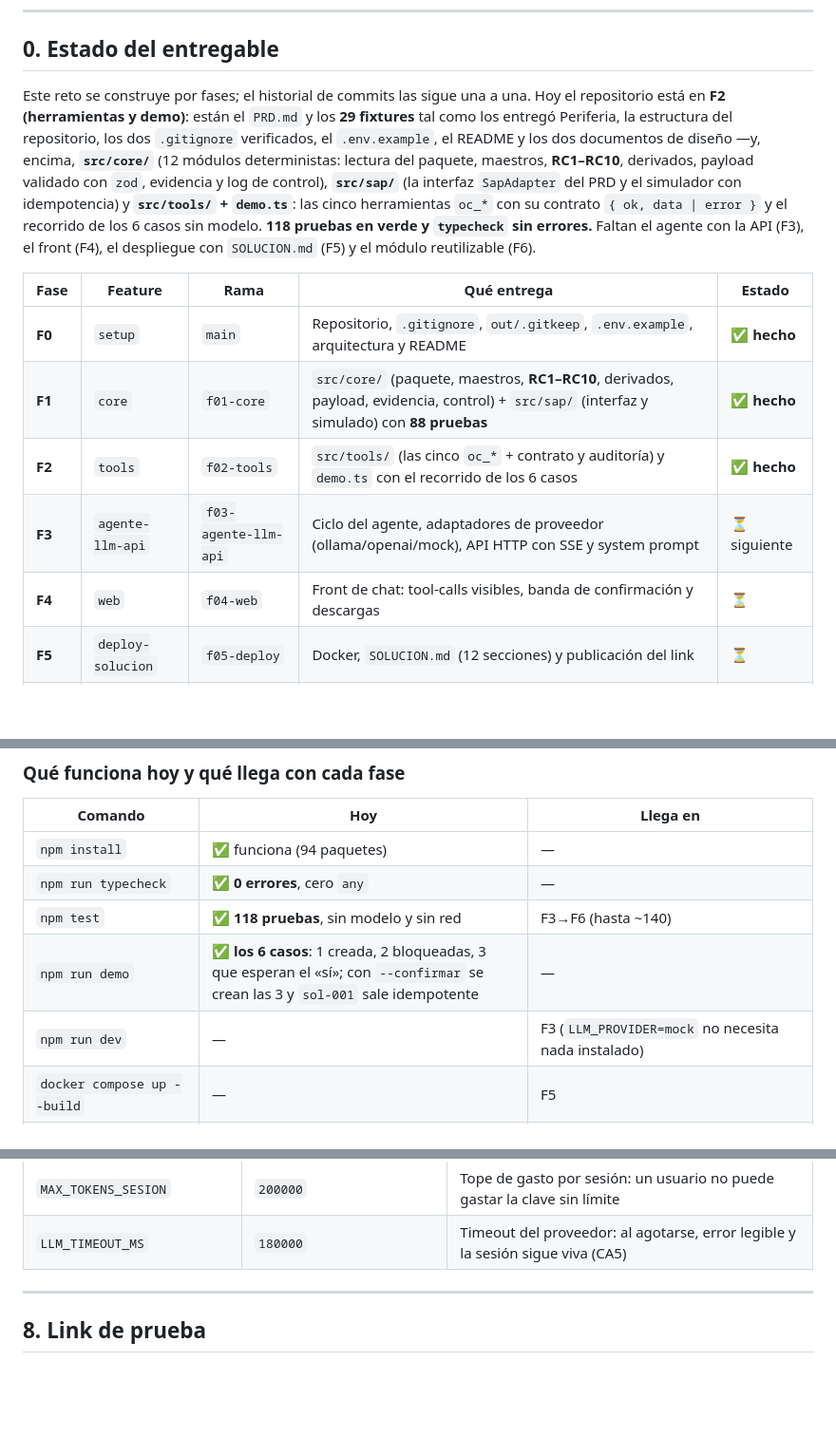
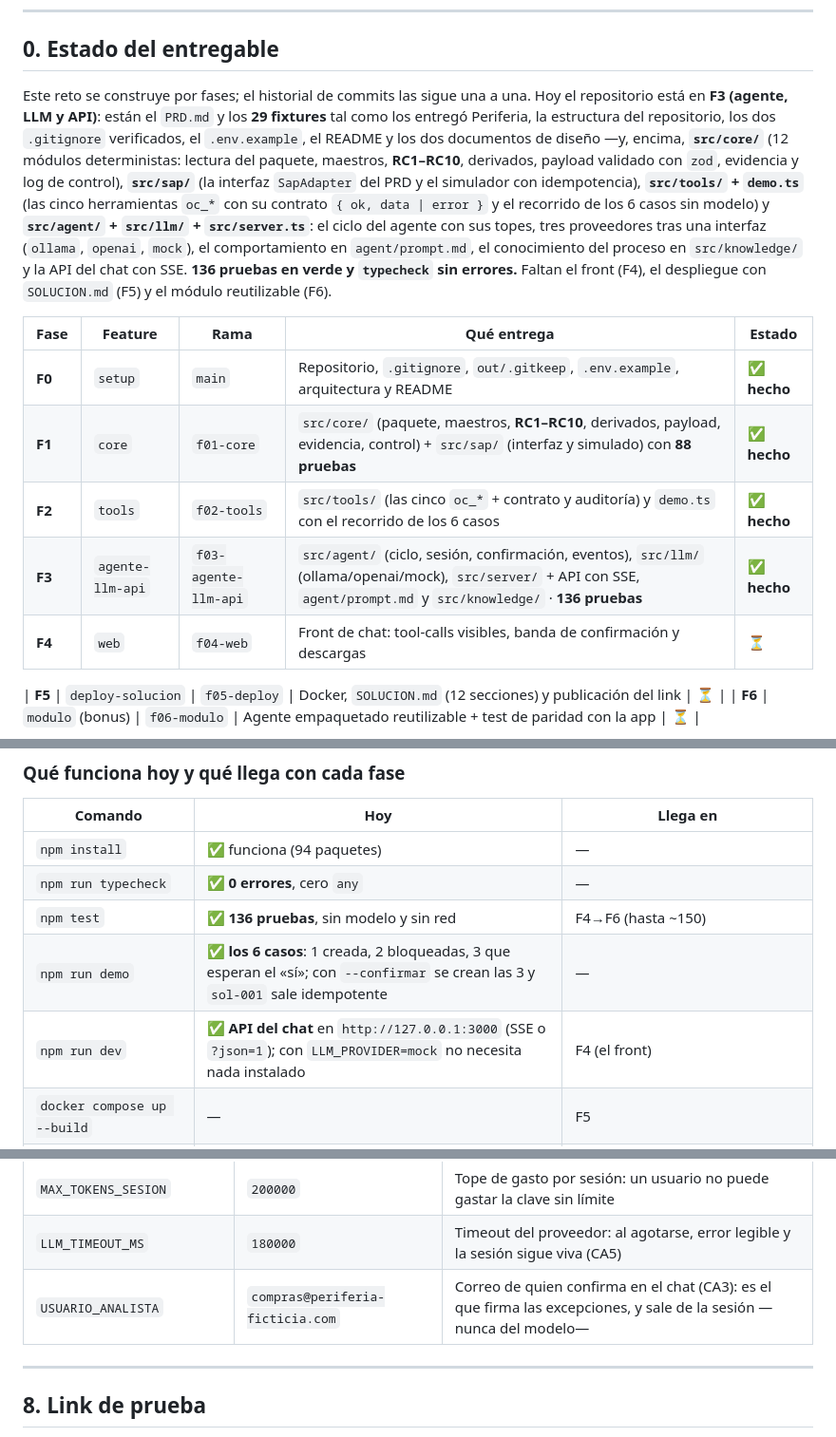
Before and after one commit to oscarkof/periferia-reto-03, a Markdown page: README.md, 3 parts joined by grey strips. Shown at 95% size. Drawn GitHub-style; blank space fills up the shorter version.

```diff
--- a/README.md
+++ b/README.md
@@ -52,22 +52,25 @@ queda **marcada** en el log de control.
 ## 0. Estado del entregable
 
 Este reto se construye por fases; el historial de commits las sigue una a una. Hoy el repositorio está en
-**F2 (herramientas y demo)**: están el `PRD.md` y los **29 fixtures** tal como los entregó Periferia, la
+**F3 (agente, LLM y API)**: están el `PRD.md` y los **29 fixtures** tal como los entregó Periferia, la
 estructura del repositorio, los dos `.gitignore` verificados, el `.env.example`, el README y los dos
 documentos de diseño —y, encima, **`src/core/`** (12 módulos deterministas: lectura del paquete, maestros,
 **RC1–RC10**, derivados, payload validado con `zod`, evidencia y log de control), **`src/sap/`** (la interfaz
-`SapAdapter` del PRD y el simulador con idempotencia) y **`src/tools/` + `demo.ts`**: las cinco herramientas
-`oc_*` con su contrato `{ ok, data | error }` y el recorrido de los 6 casos sin modelo. **118 pruebas en
-verde y `typecheck` sin errores.** Faltan el agente con la API (F3), el front (F4), el despliegue con
-`SOLUCION.md` (F5) y el módulo reutilizable (F6).
+`SapAdapter` del PRD y el simulador con idempotencia), **`src/tools/` + `demo.ts`** (las cinco herramientas
+`oc_*` con su contrato `{ ok, data | error }` y el recorrido de los 6 casos sin modelo) y **`src/agent/` +
+`src/llm/` + `src/server.ts`**: el ciclo del agente con sus topes, tres proveedores tras una interfaz
+(`ollama`, `openai`, `mock`), el comportamiento en `agent/prompt.md`, el conocimiento del proceso en
+`src/knowledge/` y la API del chat con SSE. **136 pruebas en verde y `typecheck` sin errores.** Faltan el
+front (F4), el despliegue con `SOLUCION.md` (F5) y el módulo reutilizable (F6).
 
 | Fase | Feature | Rama | Qué entrega | Estado |
 |---|---|---|---|---|
 | **F0** | `setup` | `main` | Repositorio, `.gitignore`, `out/.gitkeep`, `.env.example`, arquitectura y README | ✅ **hecho** |
 | **F1** | `core` | `f01-core` | `src/core/` (paquete, maestros, **RC1–RC10**, derivados, payload, evidencia, control) + `src/sap/` (interfaz y simulado) con **88 pruebas** | ✅ **hecho** |
 | **F2** | `tools` | `f02-tools` | `src/tools/` (las cinco `oc_*` + contrato y auditoría) y `demo.ts` con el recorrido de los 6 casos | ✅ **hecho** |
-| **F3** | `agente-llm-api` | `f03-agente-llm-api` | Ciclo del agente, adaptadores de proveedor (ollama/openai/mock), API HTTP con SSE y system prompt | ⏳ siguiente |
+| **F3** | `agente-llm-api` | `f03-agente-llm-api` | `src/agent/` (ciclo, sesión, confirmación, eventos), `src/llm/` (ollama/openai/mock), `src/server/` + API con SSE, `agent/prompt.md` y `src/knowledge/` · **136 pruebas** | ✅ **hecho** |
 | **F4** | `web` | `f04-web` | Front de chat: tool-calls visibles, banda de confirmación y descargas | ⏳ |
+
 | **F5** | `deploy-solucion` | `f05-deploy` | Docker, `SOLUCION.md` (12 secciones) y publicación del link | ⏳ |
 | **F6** | `modulo` (bonus) | `f06-modulo` | Agente empaquetado reutilizable + test de paridad con la app | ⏳ |
 
@@ -101,9 +104,9 @@ docker compose up --build     # front + API en http://127.0.0.1:3000
 |---|---|---|
 | `npm install` | ✅ funciona (94 paquetes) | — |
 | `npm run typecheck` | ✅ **0 errores**, cero `any` | — |
-| `npm test` | ✅ **118 pruebas**, sin modelo y sin red | F3→F6 (hasta ~140) |
+| `npm test` | ✅ **136 pruebas**, sin modelo y sin red | F4→F6 (hasta ~150) |
 | `npm run demo` | ✅ **los 6 casos**: 1 creada, 2 bloqueadas, 3 que esperan el «sí»; con `--confirmar` se crean las 3 y `sol-001` sale idempotente | — |
-| `npm run dev` | — | F3 (`LLM_PROVIDER=mock` no necesita nada instalado) |
+| `npm run dev` | ✅ **API del chat** en `http://127.0.0.1:3000` (SSE o `?json=1`); con `LLM_PROVIDER=mock` no necesita nada instalado | F4 (el front) |
 | `docker compose up --build` | — | F5 |
 | Leer la arquitectura ya decidida | ✅ | [`solucion/docs/arquitectura.md`](solucion/docs/arquitectura.md) |
 | Ver el plan por fases y los mensajes de commit | ✅ | [`solucion/docs/repo-setup.md`](solucion/docs/repo-setup.md) §5 |
@@ -357,6 +370,7 @@ opcionales) y ninguna se registra ni se devuelve por la API.
 | `MAX_ITERACIONES` | `25` | Tope de iteraciones herramienta → modelo por turno (CA1) |
 | `MAX_TOKENS_SESION` | `200000` | Tope de gasto por sesión: un usuario no puede gastar la clave sin límite |
 | `LLM_TIMEOUT_MS` | `180000` | Timeout del proveedor: al agotarse, error legible y la sesión sigue viva (CA5) |
+| `USUARIO_ANALISTA` | `compras@periferia-ficticia.com` | Correo de quien confirma en el chat (CA3): es el que firma las excepciones, y sale de la sesión —nunca del modelo— |
 
 ---
 
```
Also changed, not shown: other parts of README.md (+21 -11 lines), solucion/docs/arquitectura.md (+2 -2 lines), solucion/docs/repo-setup.md (+1 -1 lines).
